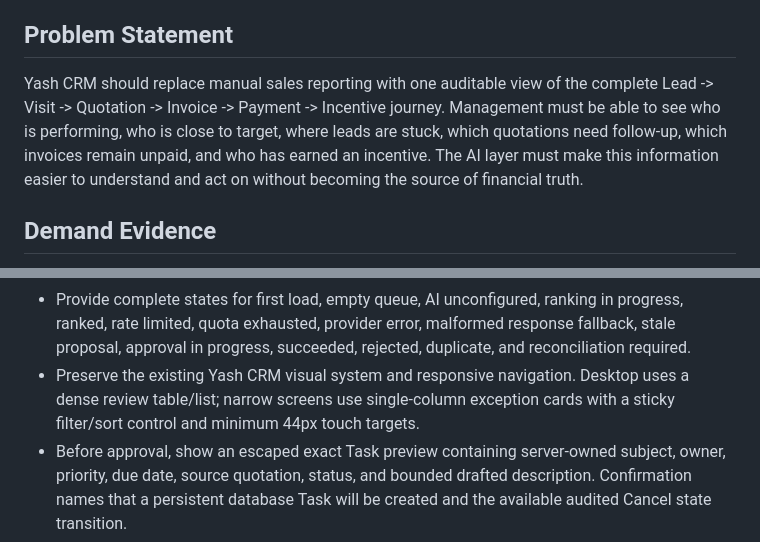
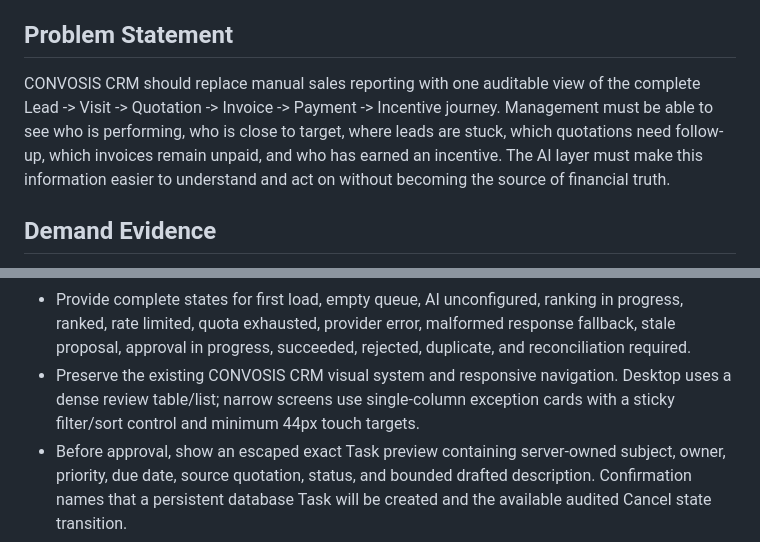
Before and after one commit to AN4NDHUX/yash-crm, a Markdown page: docs/plans/cloud-ai-revenue-exceptions-plan.md, 2 parts joined by grey strips. Drawn GitHub-style.

Commit message:
Apply CONVOSIS CRM branding

```diff
--- a/docs/plans/cloud-ai-revenue-exceptions-plan.md
+++ b/docs/plans/cloud-ai-revenue-exceptions-plan.md
@@ -10,7 +10,7 @@ Mode: Startup
 
 ## Problem Statement
 
-Yash CRM should replace manual sales reporting with one auditable view of the complete Lead -> Visit -> Quotation -> Invoice -> Payment -> Incentive journey. Management must be able to see who is performing, who is close to target, where leads are stuck, which quotations need follow-up, which invoices remain unpaid, and who has earned an incentive. The AI layer must make this information easier to understand and act on without becoming the source of financial truth.
+CONVOSIS CRM should replace manual sales reporting with one auditable view of the complete Lead -> Visit -> Quotation -> Invoice -> Payment -> Incentive journey. Management must be able to see who is performing, who is close to target, where leads are stuck, which quotations need follow-up, which invoices remain unpaid, and who has earned an incentive. The AI layer must make this information easier to understand and act on without becoming the source of financial truth.
 
 ## Demand Evidence
 
@@ -320,7 +320,7 @@ Mode: SELECTIVE_EXPANSION. The broad vision remains Lead -> Visit -> Quotation -
 - Present each exception as one scannable row with trigger, quotation label, owner, amount at risk, validity date, age, review state, and one primary action; keep secondary evidence and history progressively disclosed.
 - Show rule provenance and AI provenance separately. Never use sparkle styling, confidence theater, or language implying that AI calculated amounts or decided exception membership.
 - Provide complete states for first load, empty queue, AI unconfigured, ranking in progress, ranked, rate limited, quota exhausted, provider error, malformed response fallback, stale proposal, approval in progress, succeeded, rejected, duplicate, and reconciliation required.
-- Preserve the existing Yash CRM visual system and responsive navigation. Desktop uses a dense review table/list; narrow screens use single-column exception cards with a sticky filter/sort control and minimum 44px touch targets.
+- Preserve the existing CONVOSIS CRM visual system and responsive navigation. Desktop uses a dense review table/list; narrow screens use single-column exception cards with a sticky filter/sort control and minimum 44px touch targets.
 - Before approval, show an escaped exact Task preview containing server-owned subject, owner, priority, due date, source quotation, status, and bounded drafted description. Confirmation names that a persistent database Task will be created and the available audited Cancel state transition.
 - Make deterministic order instantly restorable, show the complete exception count in both modes, retain focus after updates, announce asynchronous results through accessible live regions, and support full keyboard operation without color-only meaning.
 - Use warm actionable empty and error states: explain what happened, preserve the queue, and offer one safe next action. Never replace deterministic data with a full-screen AI failure.
```
